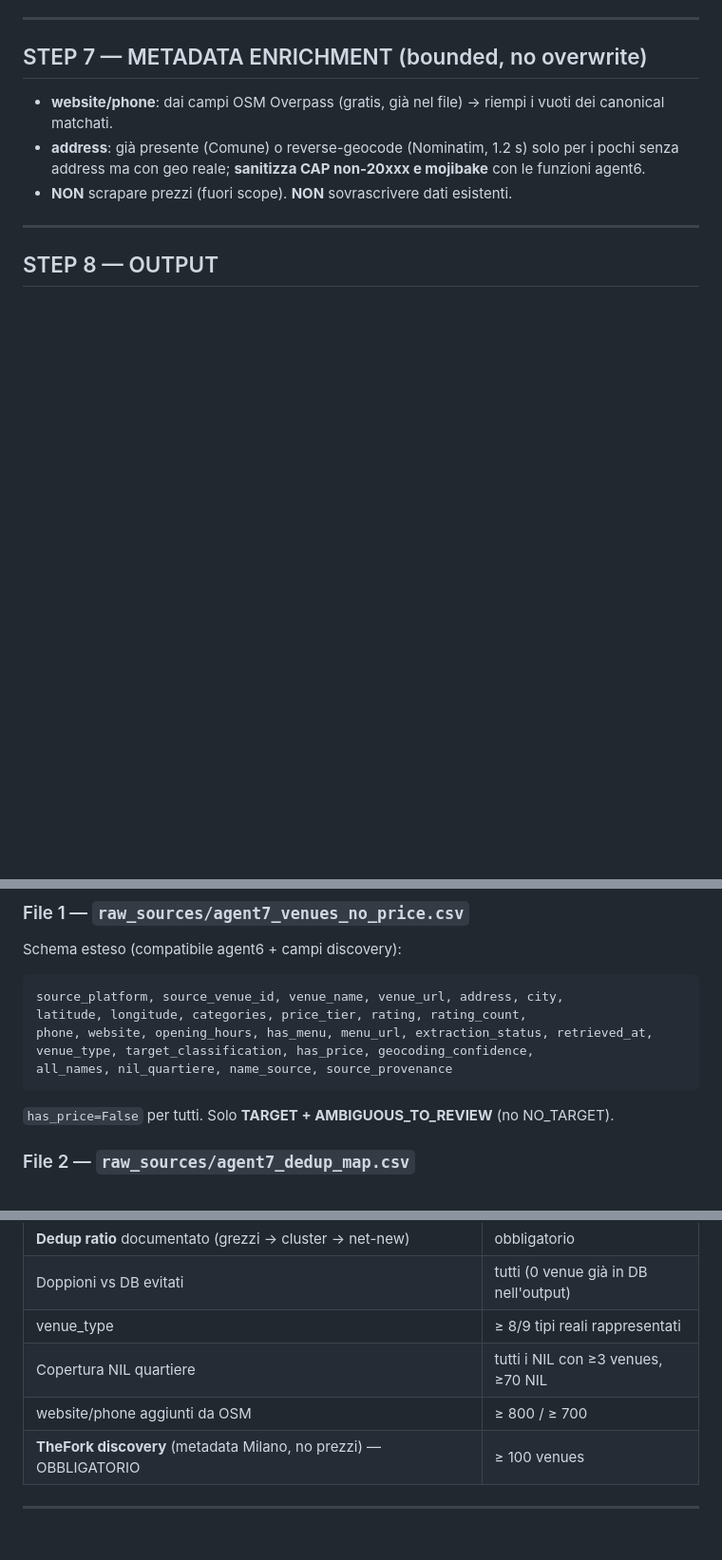
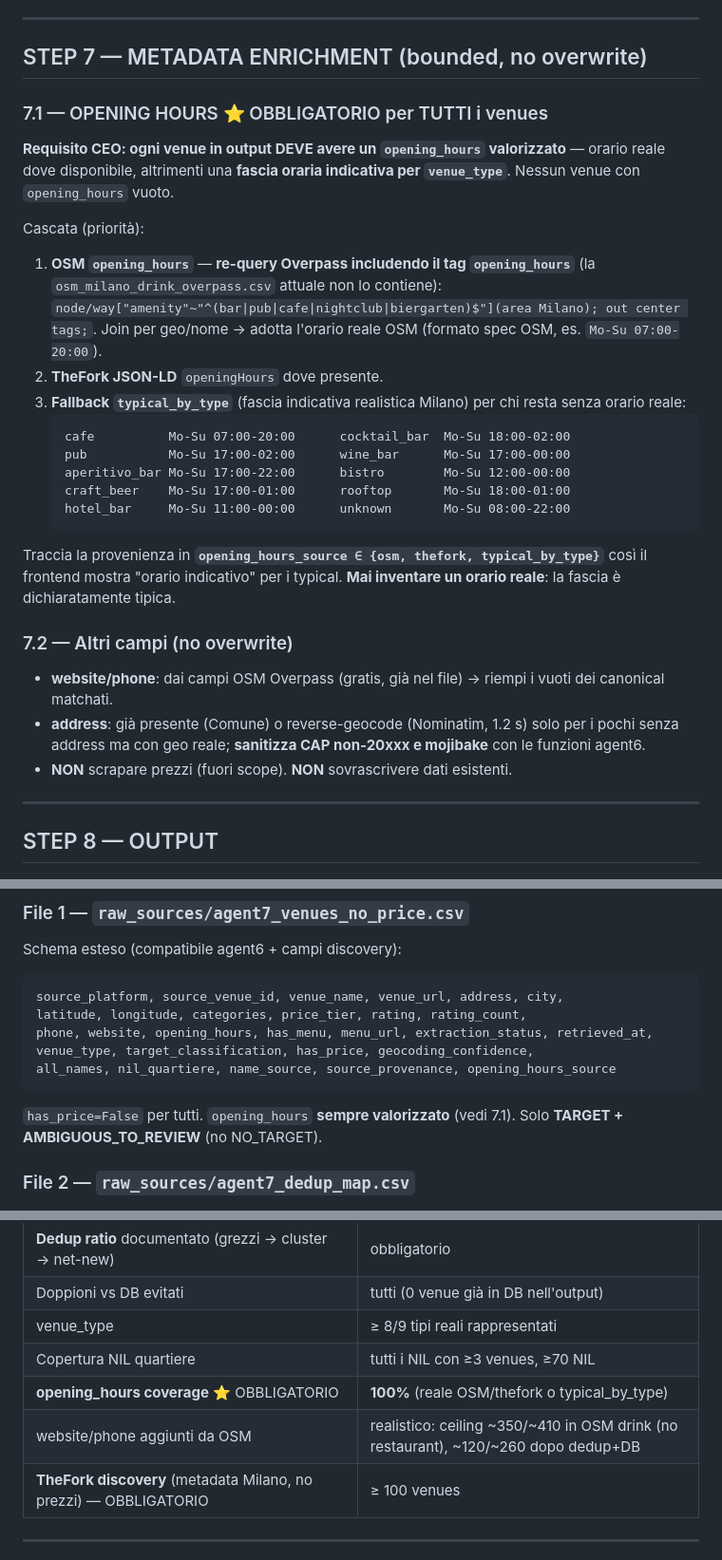
Before and after one commit to mtom123/FindMyDeal, a Markdown page: PROMPT_PIETRO_S7.md, 3 parts joined by grey strips. Shown at 95% size. Rendered like a GitHub page; blank space fills up the shorter version.

Commit message:
docs: S7 — opening_hours OBBLIGATORIO per tutti i venues (reale o typical_by_type)
Requisito CEO: ogni venue deve avere un orario. Cascata: OSM opening_hours (re-query Overpass) -> TheFork JSON-LD -> fallback fascia tipica per venue_type. +campo opening_hours_source. Target coverage 100%.

Co-Authored-By: Claude Opus 4.8 <noreply@anthropic.com>

````diff
--- a/PROMPT_PIETRO_S7.md
+++ b/PROMPT_PIETRO_S7.md
@@ -168,6 +168,23 @@ Rate **2–5 s/req**, stop+log su 403 ripetuti, **salva incrementale + resumable
 
 ## STEP 7 — METADATA ENRICHMENT (bounded, no overwrite)
 
+### 7.1 — OPENING HOURS ⭐ OBBLIGATORIO per TUTTI i venues
+**Requisito CEO: ogni venue in output DEVE avere un `opening_hours` valorizzato** — orario reale dove disponibile, altrimenti una **fascia oraria indicativa per `venue_type`**. Nessun venue con `opening_hours` vuoto.
+
+Cascata (priorità):
+1. **OSM `opening_hours`** — **re-query Overpass includendo il tag `opening_hours`** (la `osm_milano_drink_overpass.csv` attuale non lo contiene): `node/way["amenity"~"^(bar|pub|cafe|nightclub|biergarten)$"](area Milano); out center tags;`. Join per geo/nome → adotta l'orario reale OSM (formato spec OSM, es. `Mo-Su 07:00-20:00`).
+2. **TheFork JSON-LD** `openingHours` dove presente.
+3. **Fallback `typical_by_type`** (fascia indicativa realistica Milano) per chi resta senza orario reale:
+   ```
+   cafe          Mo-Su 07:00-20:00      cocktail_bar  Mo-Su 18:00-02:00
+   pub           Mo-Su 17:00-02:00      wine_bar      Mo-Su 17:00-00:00
+   aperitivo_bar Mo-Su 17:00-22:00      bistro        Mo-Su 12:00-00:00
+   craft_beer    Mo-Su 17:00-01:00      rooftop       Mo-Su 18:00-01:00
+   hotel_bar     Mo-Su 11:00-00:00      unknown       Mo-Su 08:00-22:00
+   ```
+Traccia la provenienza in **`opening_hours_source ∈ {osm, thefork, typical_by_type}`** così il frontend mostra "orario indicativo" per i typical. **Mai inventare un orario reale**: la fascia è dichiaratamente tipica.
+
+### 7.2 — Altri campi (no overwrite)
 - **website/phone**: dai campi OSM Overpass (gratis, già nel file) → riempi i vuoti dei canonical matchati.
 - **address**: già presente (Comune) o reverse-geocode (Nominatim, 1.2 s) solo per i pochi senza address ma con geo reale; **sanitizza CAP non-20xxx e mojibake** con le funzioni agent6.
 - **NON** scrapare prezzi (fuori scope). **NON** sovrascrivere dati esistenti.
@@ -183,9 +200,9 @@ source_platform, source_venue_id, venue_name, venue_url, address, city,
 latitude, longitude, categories, price_tier, rating, rating_count,
 phone, website, opening_hours, has_menu, menu_url, extraction_status, retrieved_at,
 venue_type, target_classification, has_price, geocoding_confidence,
-all_names, nil_quartiere, name_source, source_provenance
+all_names, nil_quartiere, name_source, source_provenance, opening_hours_source
 ```
-`has_price=False` per tutti. Solo **TARGET + AMBIGUOUS_TO_REVIEW** (no NO_TARGET).
+`has_price=False` per tutti. `opening_hours` **sempre valorizzato** (vedi 7.1). Solo **TARGET + AMBIGUOUS_TO_REVIEW** (no NO_TARGET).
 
 ### File 2 — `raw_sources/agent7_dedup_map.csv`
 `canonical_name, all_variants, geo_key, source_provenance, cluster_size, dropped_reason`
@@ -247,7 +265,8 @@ def quality_gate(v, in_db_norm, in_db_geo):
 | Doppioni vs DB evitati | tutti (0 venue già in DB nell'output) |
 | venue_type | ≥ 8/9 tipi reali rappresentati |
 | Copertura NIL quartiere | tutti i NIL con ≥3 venues, ≥70 NIL |
-| website/phone aggiunti da OSM | ≥ 800 / ≥ 700 |
+| **opening_hours coverage** ⭐ OBBLIGATORIO | **100%** (reale OSM/thefork o typical_by_type) |
+| website/phone aggiunti da OSM | realistico: ceiling ~350/~410 in OSM drink (no restaurant), ~120/~260 dopo dedup+DB |
 | **TheFork discovery** (metadata Milano, no prezzi) — OBBLIGATORIO | ≥ 100 venues |
 
 ---
````
Also changed, not shown: other parts of PROMPT_PIETRO_S7.md (+1 -0 lines).
